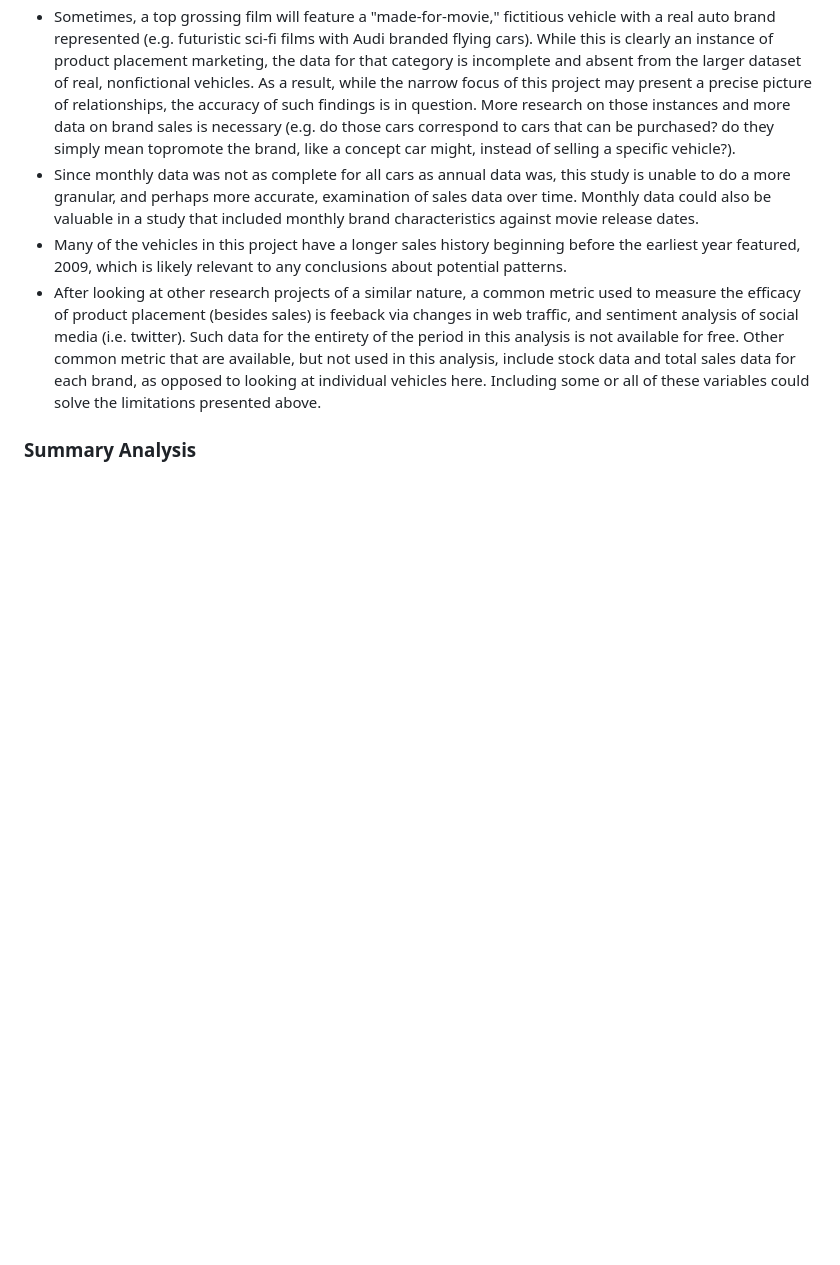
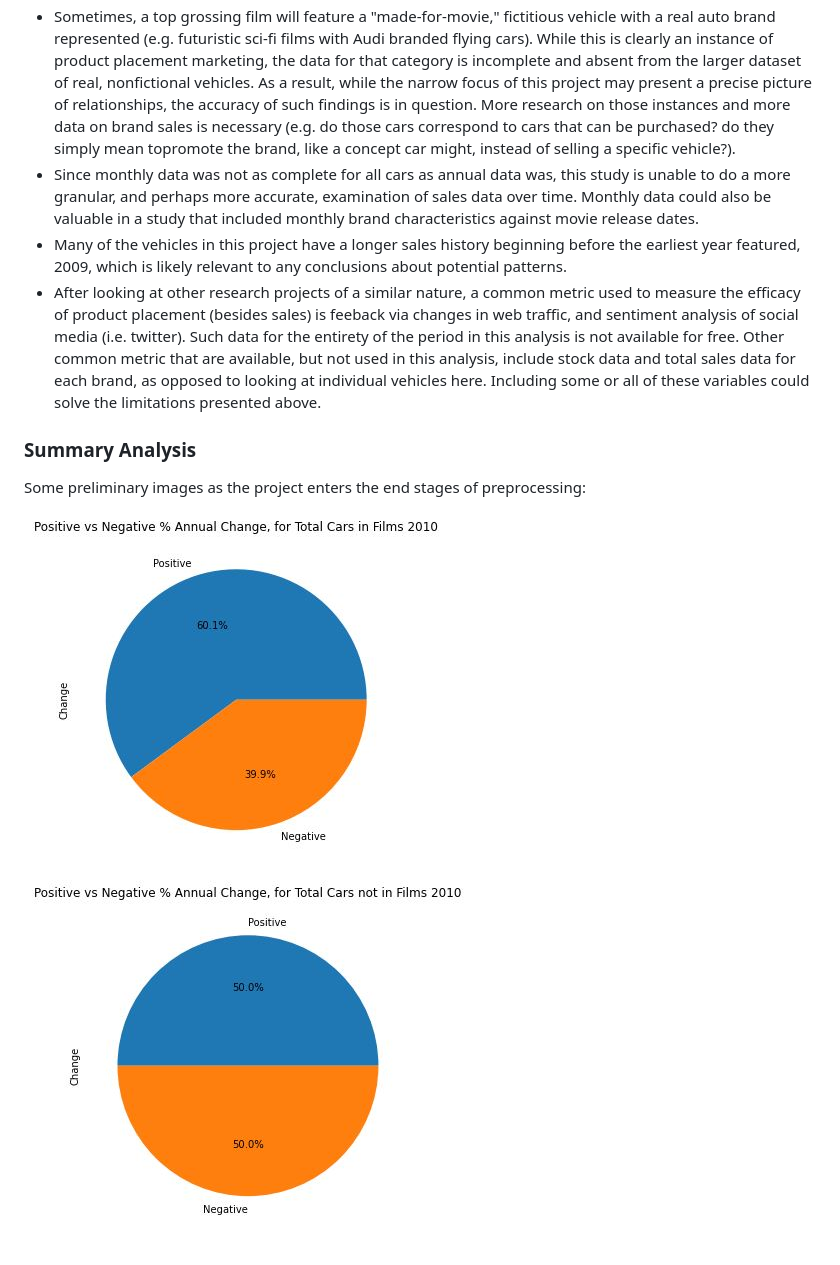
Before and after one commit to stuhunter4/cars_in_movies_project, a Markdown page: README.md, the part around the change. Drawn GitHub-style; pictures changed too: readme/car_in_film.JPG (added), readme/car_not_in_film.JPG (added); blank space fills up the shorter version.

Commit message:
updated readme to reflect progress on the cleanup and transforming stage

```diff
--- a/README.md
+++ b/README.md
@@ -52,3 +52,9 @@ All questions answered for each given year, for four comparative categories:
 * After looking at other research projects of a similar nature, a common metric used to measure the efficacy of product placement (besides sales) is feeback via changes in web traffic, and sentiment analysis of social media (i.e. twitter).  Such data for the entirety of the period in this analysis is not available for free.  Other common metric that are available, but not used in this analysis, include stock data and total sales data for each brand, as opposed to looking at individual vehicles here.  Including some or all of these variables could solve the limitations presented above.
 
 ### Summary Analysis
+
+Some preliminary images as the project enters the end stages of preprocessing:
+
+![inFilm](readme/car_in_film.JPG)
+
+![NotinFilm](readme/car_not_in_film.JPG)
```
Also changed, not shown: 1 other file.
